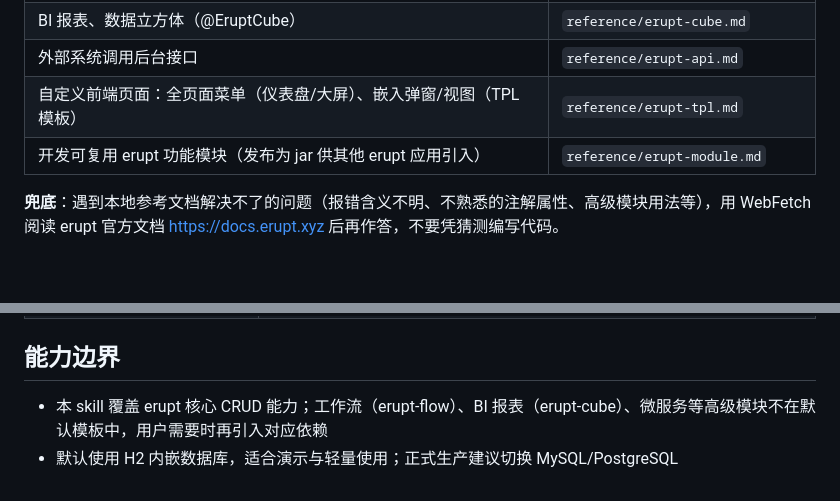
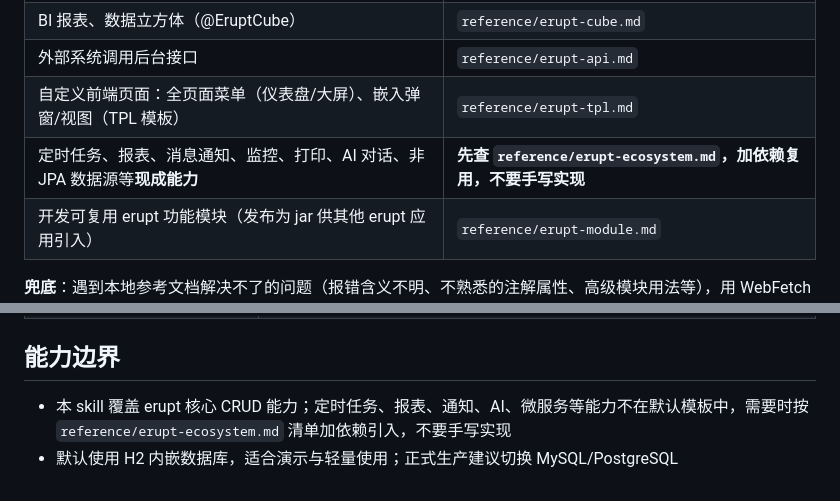
Before and after one commit to plinian/erupt-skill, a Markdown page: SKILL.md, 2 parts joined by grey strips. Rendered like a GitHub page; blank space fills up the shorter version.

```diff
--- a/SKILL.md
+++ b/SKILL.md
@@ -121,6 +121,7 @@ bash <skill目录>/scripts/compile.sh <项目目录>
 | BI 报表、数据立方体（@EruptCube） | `reference/erupt-cube.md` |
 | 外部系统调用后台接口 | `reference/erupt-api.md` |
 | 自定义前端页面：全页面菜单（仪表盘/大屏）、嵌入弹窗/视图（TPL 模板） | `reference/erupt-tpl.md` |
+| 定时任务、报表、消息通知、监控、打印、AI 对话、非 JPA 数据源等**现成能力** | **先查 `reference/erupt-ecosystem.md`，加依赖复用，不要手写实现** |
 | 开发可复用 erupt 功能模块（发布为 jar 供其他 erupt 应用引入） | `reference/erupt-module.md` |
 
 **兜底**：遇到本地参考文档解决不了的问题（报错含义不明、不熟悉的注解属性、高级模块用法等），用 WebFetch 阅读 erupt 官方文档 https://docs.erupt.xyz 后再作答，不要凭猜测编写代码。
@@ -142,5 +143,5 @@ bash <skill目录>/scripts/compile.sh <项目目录>
 
 ## 能力边界
 
-- 本 skill 覆盖 erupt 核心 CRUD 能力；工作流（erupt-flow）、BI 报表（erupt-cube）、微服务等高级模块不在默认模板中，用户需要时再引入对应依赖
+- 本 skill 覆盖 erupt 核心 CRUD 能力；定时任务、报表、通知、AI、微服务等能力不在默认模板中，需要时按 `reference/erupt-ecosystem.md` 清单加依赖引入，不要手写实现
 - 默认使用 H2 内嵌数据库，适合演示与轻量使用；正式生产建议切换 MySQL/PostgreSQL
```
Also changed, not shown: reference/erupt-ecosystem.md (added, +43 -0 lines), reference/erupt-module.md (+2 -34 lines).
